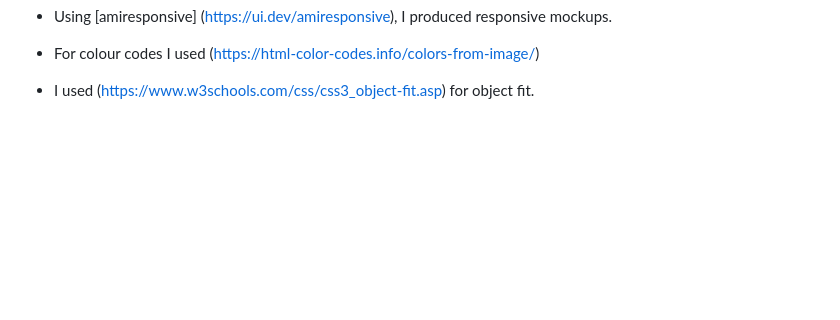
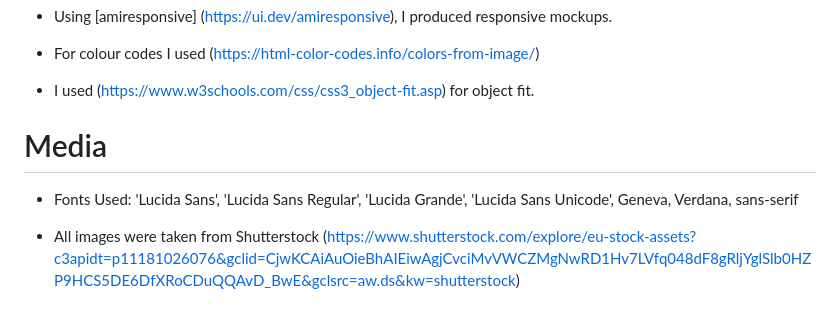
Before and after one commit to chloekeenan/project-1, a Markdown page: README.md, the part around the change. Rendered like a GitHub page; blank space fills up the shorter version.

Commit message:
add media

```diff
--- a/README.md
+++ b/README.md
@@ -152,3 +152,9 @@ Although I wrote all of the content, I was inspired by past coastal meditation r
 - For colour codes I used (https://html-color-codes.info/colors-from-image/)
 
 - I used (https://www.w3schools.com/css/css3_object-fit.asp) for object fit.
+
+# Media
+
+ - Fonts Used:   'Lucida Sans', 'Lucida Sans Regular', 'Lucida Grande', 'Lucida Sans Unicode', Geneva, Verdana, sans-serif
+
+- All images were taken from Shutterstock (https://www.shutterstock.com/explore/eu-stock-assets?c3apidt=p11181026076&gclid=CjwKCAiAuOieBhAIEiwAgjCvciMvVWCZMgNwRD1Hv7LVfq048dF8gRljYglSlb0HZP9HCS5DE6DfXRoCDuQQAvD_BwE&gclsrc=aw.ds&kw=shutterstock)
```
